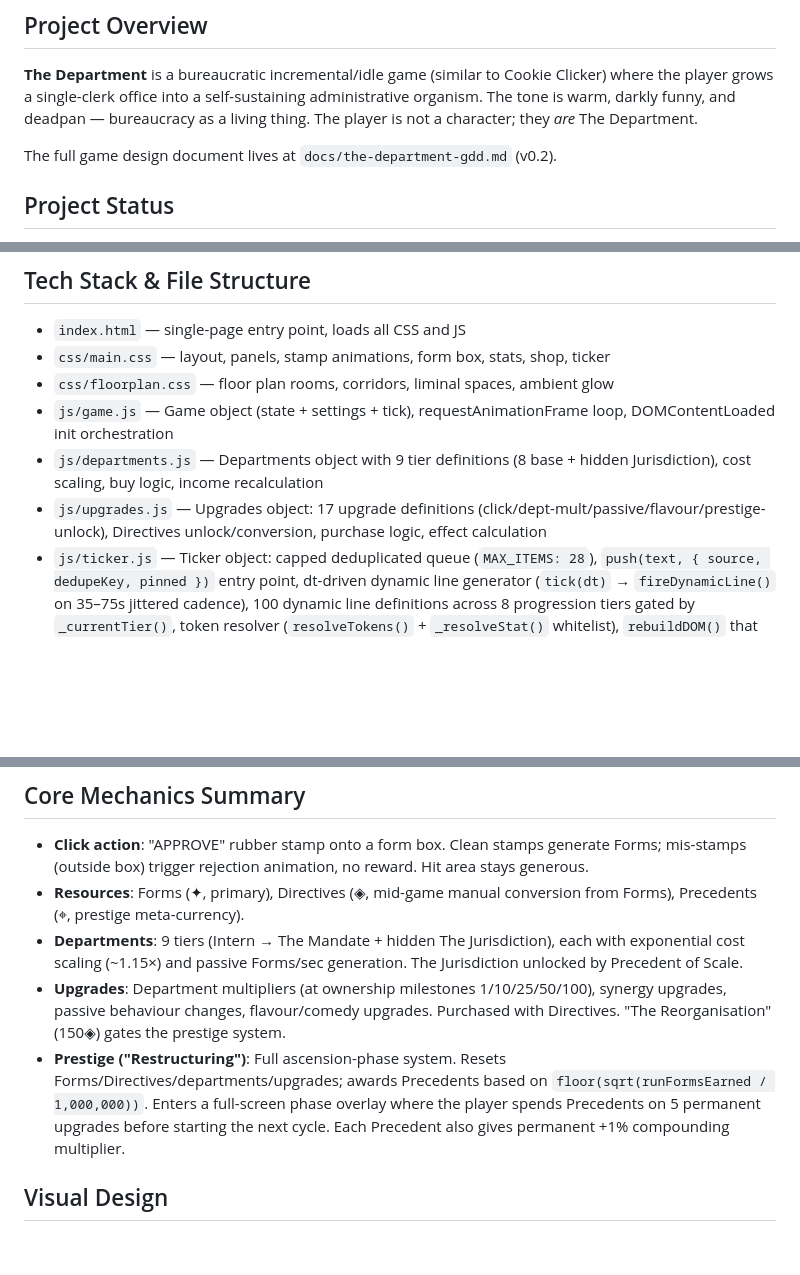
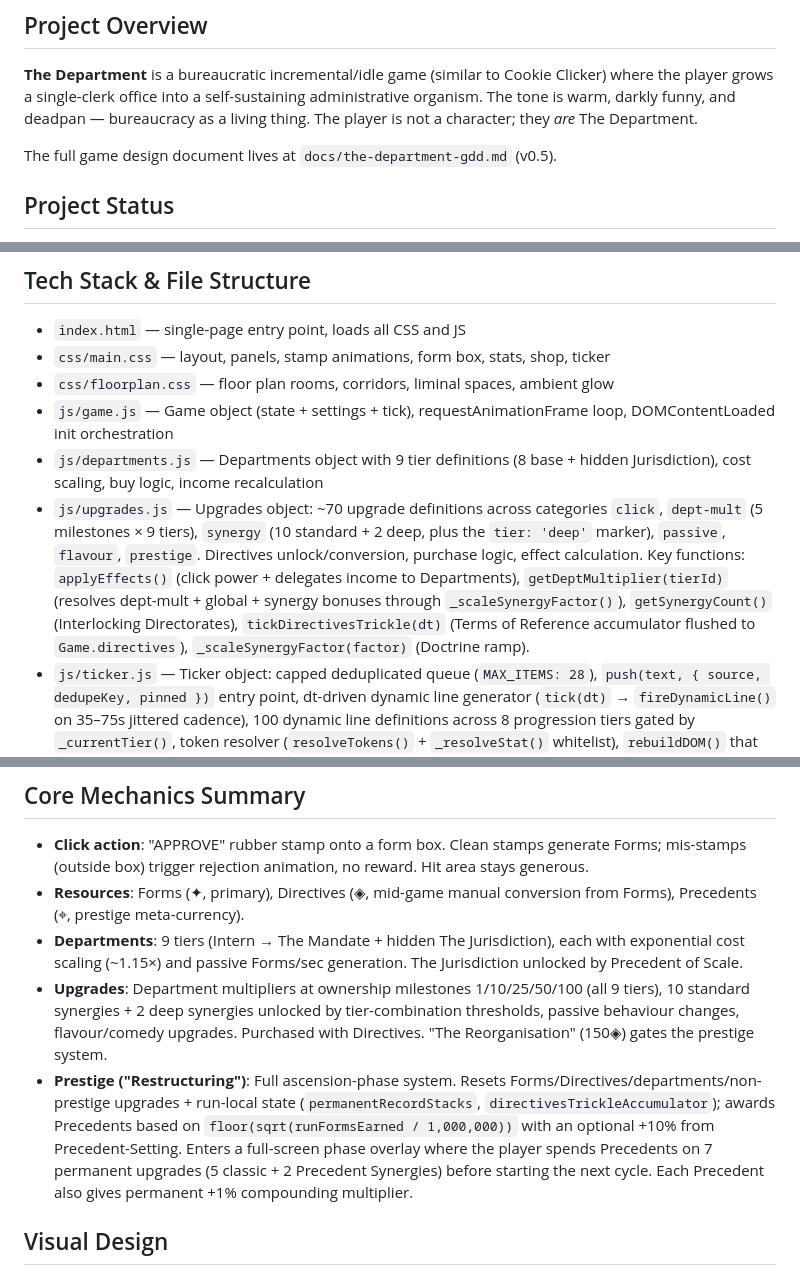
Before and after one commit to sporeza/the-department, a Markdown page: CLAUDE.md, 3 parts joined by grey strips. Rendered like a GitHub page; blank space fills up the shorter version.

```diff
--- a/CLAUDE.md
+++ b/CLAUDE.md
@@ -6,7 +6,7 @@ This file provides guidance to Claude Code (claude.ai/code) when working with co
 
 **The Department** is a bureaucratic incremental/idle game (similar to Cookie Clicker) where the player grows a single-clerk office into a self-sustaining administrative organism. The tone is warm, darkly funny, and deadpan — bureaucracy as a living thing. The player is not a character; they *are* The Department.
 
-The full game design document lives at `docs/the-department-gdd.md` (v0.2).
+The full game design document lives at `docs/the-department-gdd.md` (v0.5).
 
 ## Project Status
 
@@ -72,7 +77,7 @@ Core gameplay loop is functional. The player can click to earn Forms, buy depart
 - `css/floorplan.css` — floor plan rooms, corridors, liminal spaces, ambient glow
 - `js/game.js` — Game object (state + settings + tick), requestAnimationFrame loop, DOMContentLoaded init orchestration
 - `js/departments.js` — Departments object with 9 tier definitions (8 base + hidden Jurisdiction), cost scaling, buy logic, income recalculation
-- `js/upgrades.js` — Upgrades object: 17 upgrade definitions (click/dept-mult/passive/flavour/prestige-unlock), Directives unlock/conversion, purchase logic, effect calculation
+- `js/upgrades.js` — Upgrades object: ~70 upgrade definitions across categories `click`, `dept-mult` (5 milestones × 9 tiers), `synergy` (10 standard + 2 deep, plus the `tier: 'deep'` marker), `passive`, `flavour`, `prestige`. Directives unlock/conversion, purchase logic, effect calculation. Key functions: `applyEffects()` (click power + delegates income to Departments), `getDeptMultiplier(tierId)` (resolves dept-mult + global + synergy bonuses through `_scaleSynergyFactor()`), `getSynergyCount()` (Interlocking Directorates), `tickDirectivesTrickle(dt)` (Terms of Reference accumulator flushed to `Game.directives`), `_scaleSynergyFactor(factor)` (Doctrine ramp).
 - `js/ticker.js` — Ticker object: capped deduplicated queue (`MAX_ITEMS: 28`), `push(text, { source, dedupeKey, pinned })` entry point, dt-driven dynamic line generator (`tick(dt)` → `fireDynamicLine()` on 35–75s jittered cadence), 100 dynamic line definitions across 8 progression tiers gated by `_currentTier()`, token resolver (`resolveTokens()` + `_resolveStat()` whitelist), `rebuildDOM()` that preserves `animationDuration` on `#ticker-track`, `seedInitialQueue()` with the 6 canonical seed lines, save/restore
 - `js/milestones.js` — Milestones object: 33 milestone definitions, condition checking, toast notifications, pushes to Ticker (`source: 'milestone'`), save/restore
 - `js/ui.js` — UI object: click handling (hit/miss detection), stamp/imprint/float animations, department list rendering, stat updates, right-panel tab switching, department renaming. Also hosts `CentreTabs` controller (centre panel tab bar + Registry/Honours/Restructuring/Operations view rendering, Save/Data actions, Options bindings). Global helpers: `formatNumber()` (with `NUMBER_SUFFIXES` table), `formatDuration()`, `applyTickerSpeed()`, `applyReducedMotion()`, reduced-motion ticker cycling functions. Exposes `UI.resetTickerCycleIndex()` so `Ticker.rebuildDOM` can reset the cycle after a DOM rewrite.
@@ -96,8 +101,8 @@ Core gameplay loop is functional. The player can click to earn Forms, buy depart
 - **Click action**: "APPROVE" rubber stamp onto a form box. Clean stamps generate Forms; mis-stamps (outside box) trigger rejection animation, no reward. Hit area stays generous.
 - **Resources**: Forms (✦, primary), Directives (◈, mid-game manual conversion from Forms), Precedents (⌖, prestige meta-currency).
 - **Departments**: 9 tiers (Intern → The Mandate + hidden The Jurisdiction), each with exponential cost scaling (~1.15×) and passive Forms/sec generation. The Jurisdiction unlocked by Precedent of Scale.
-- **Upgrades**: Department multipliers (at ownership milestones 1/10/25/50/100), synergy upgrades, passive behaviour changes, flavour/comedy upgrades. Purchased with Directives. "The Reorganisation" (150◈) gates the prestige system.
-- **Prestige ("Restructuring")**: Full ascension-phase system. Resets Forms/Directives/departments/upgrades; awards Precedents based on `floor(sqrt(runFormsEarned / 1,000,000))`. Enters a full-screen phase overlay where the player spends Precedents on 5 permanent upgrades before starting the next cycle. Each Precedent also gives permanent +1% compounding multiplier.
+- **Upgrades**: Department multipliers at ownership milestones 1/10/25/50/100 (all 9 tiers), 10 standard synergies + 2 deep synergies unlocked by tier-combination thresholds, passive behaviour changes, flavour/comedy upgrades. Purchased with Directives. "The Reorganisation" (150◈) gates the prestige system.
+- **Prestige ("Restructuring")**: Full ascension-phase system. Resets Forms/Directives/departments/non-prestige upgrades + run-local state (`permanentRecordStacks`, `directivesTrickleAccumulator`); awards Precedents based on `floor(sqrt(runFormsEarned / 1,000,000))` with an optional +10% from Precedent-Setting. Enters a full-screen phase overlay where the player spends Precedents on 7 permanent upgrades (5 classic + 2 Precedent Synergies) before starting the next cycle. Each Precedent also gives permanent +1% compounding multiplier.
 
 ## Visual Design
 
```
Also changed, not shown: other parts of CLAUDE.md (+13 -8 lines).
